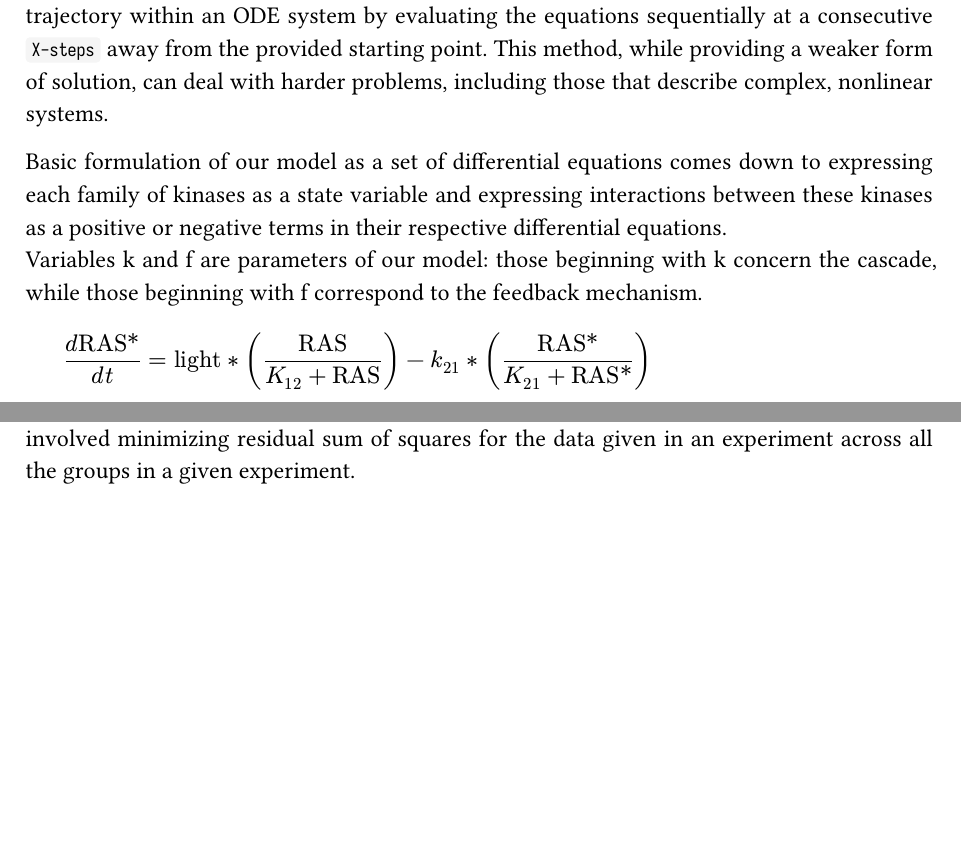
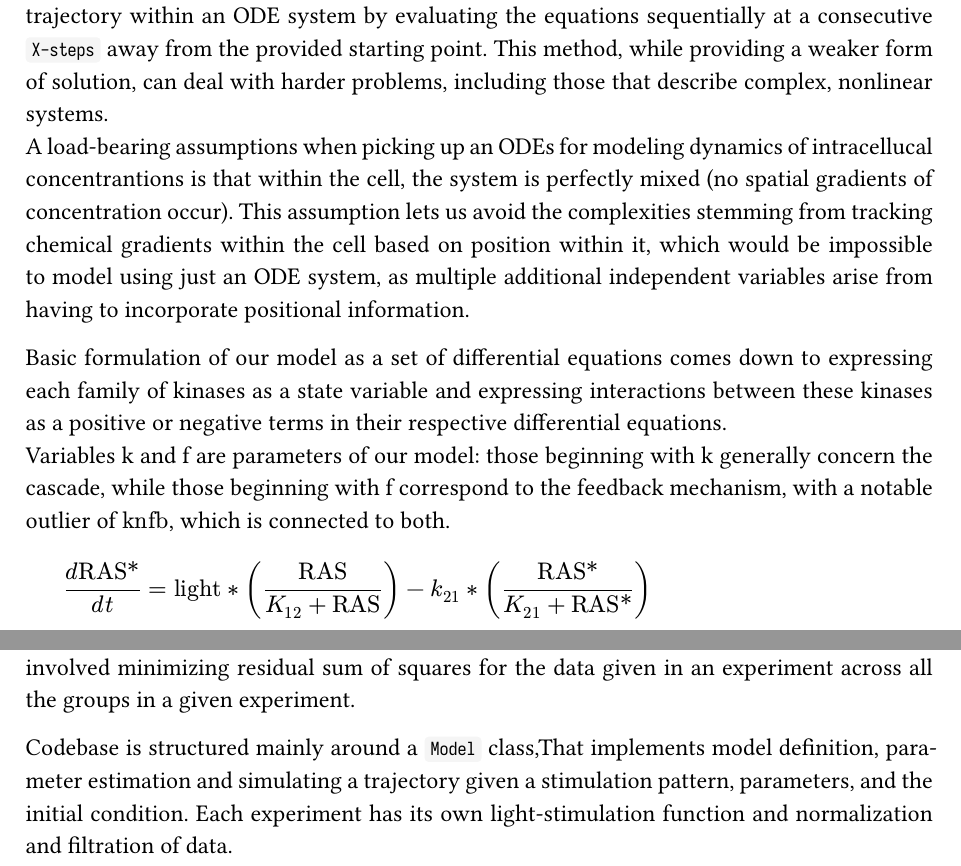
Before and after one commit to 314lipczuk/ODE_project_report, a Typst document (main.typ): two parts of pages 9 and 10 of 17, joined at a grey line, cut so that both start at the same text, the shorter picture padded with empty space. The pictures show the PDF file main.pdf that the author committed with the source.

Commit message:
more ode description

```diff
--- a/main.typ
+++ b/main.typ
@@ -177,18 +177,21 @@ This method relies on a provided initial conditions and a `X-step` resolution to
 an ODE system by evaluating the equations sequentially at a consecutive `X-steps` away from the provided starting point.
 This method, while providing a weaker form of solution, can deal with harder problems,
 including those that describe complex, nonlinear systems.
+\
+A load-bearing assumptions when picking up an ODEs for modeling dynamics of intracellucal concentrantions is that within the cell,
+the system is perfectly mixed (no spatial gradients of concentration occur). This assumption lets us avoid the complexities
+stemming from tracking chemical gradients within the cell based on position within it, which would be
+impossible to model using just an ODE system, as multiple additional independent variables arise from having to incorporate
+positional information.
 
 Basic formulation of our model as a set of differential equations comes down to expressing
 each family of kinases as a state variable and expressing interactions between these
 kinases as a positive or negative terms in their respective differential equations. \
-Variables k and f are parameters of our model: those beginning with k concern the
-cascade, while those beginning with f correspond to the feedback mechanism.
+Variables k and f are parameters of our model: those beginning with k generally concern the
+cascade, while those beginning with f correspond to the feedback mechanism, with a notable
+outlier of $"knfb"$, which is connected to both.
 
-
-
-
-
-#block[
+#figure(
   $
     (d#"RAS*")/(d t)  &= #"light" * (#"RAS" / (K_12 + #"RAS")) - k_21 * (#"RAS*" / (K_21 + #"RAS*")) \
     (d#"RAF*")/(d t) &= k_34 * #"RAS*" * (#"RAF" / (K_34 + #"RAF")) - (#"knfb" * #"NFB*" + k_43) * (#"RAF*" / (K_43 + #"RAF*")) \
@@ -211,8 +215,12 @@ An interactive environment for simulating behavior and exploring perturbations t
 was constructed using marimo notebooks. \
 Parameter estimation was done using tools from SciPy library,
 namely `minimize` and `solve_ivp` to optimize loss function and to solve a numerical system respectively.
-The general scheme involved minimizing residual sum of squares for the data given in an experiment across all the groups in a given experiment.
+The general scheme involved minimizing residual sum of squares for the data given
+in an experiment across all the groups in a given experiment.
 
+Codebase is structured mainly around a `Model` class,That implements model definition,
+parameter estimation and simulating a trajectory given a stimulation pattern, parameters, and the initial condition.
+Each experiment has its own light-stimulation function and normalization and filtration of data.
 
 = Results
 
```
Also changed, not shown: main.pdf, main.typ (5 more changed lines).
